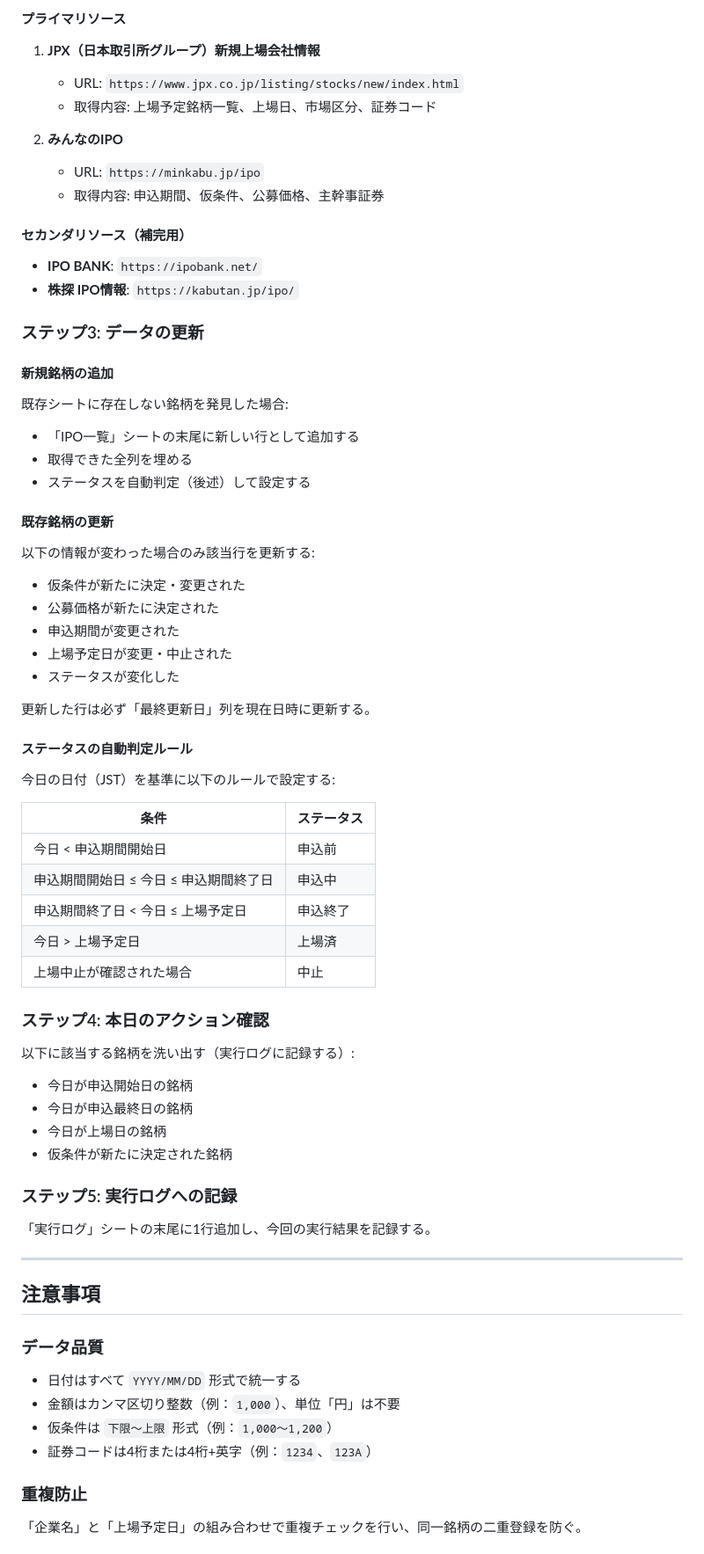
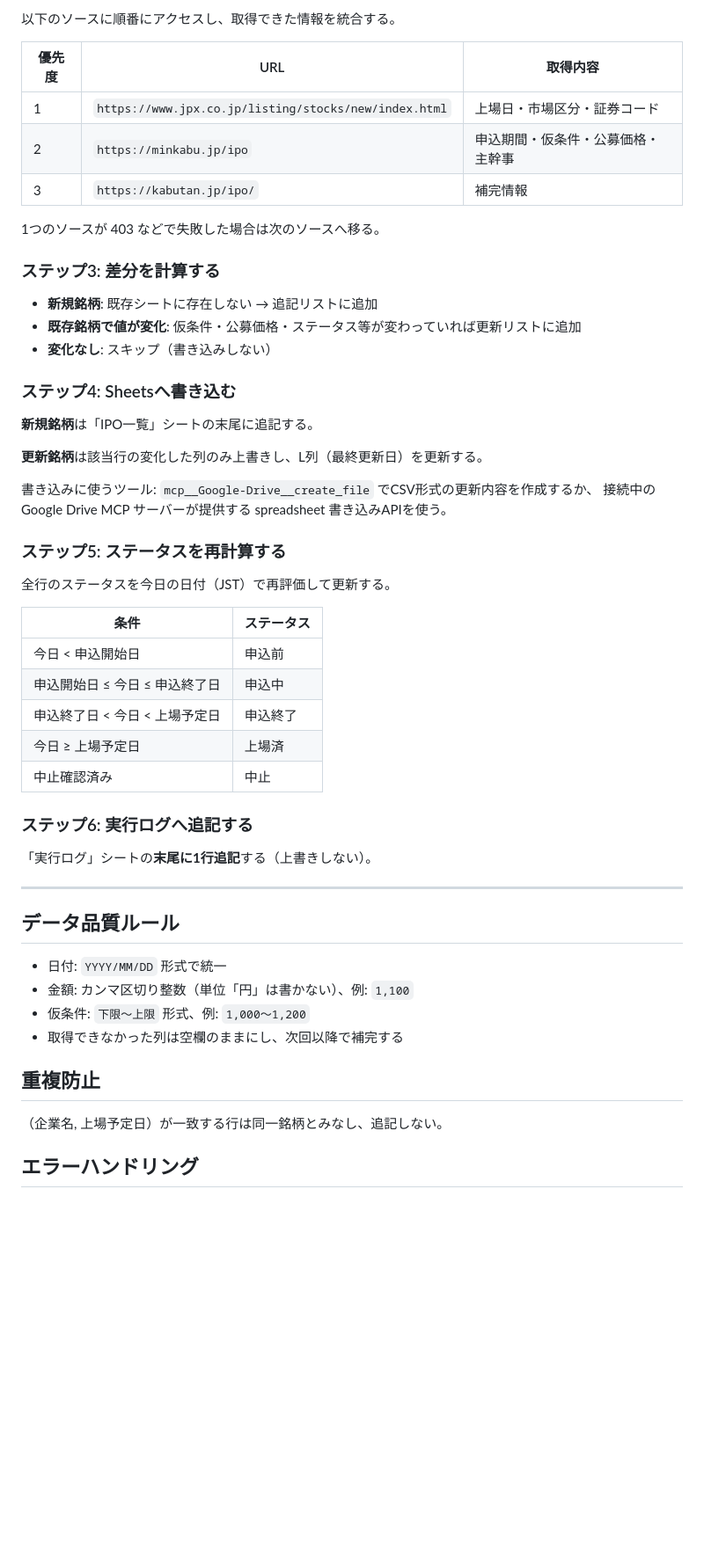
Before and after one commit to jtakuya3/kane, a Markdown page: docs/ipo_tracking.md, the part around one of its changes. Shown at 88% size. Drawn GitHub-style; blank space fills up the shorter version.

```diff
--- a/docs/ipo_tracking.md
+++ b/docs/ipo_tracking.md
@@ -73,75 +76,57 @@ Google Sheets MCPを使用して「IPO一覧」シートの全データを読み
 
-#### プライマリソース
+以下のソースに順番にアクセスし、取得できた情報を統合する。
 
-1. **JPX（日本取引所グループ）新規上場会社情報**
-   - URL: `https://www.jpx.co.jp/listing/stocks/new/index.html`
-   - 取得内容: 上場予定銘柄一覧、上場日、市場区分、証券コード
+| 優先度 | URL | 取得内容 |
+|---|---|---|
+| 1 | `https://www.jpx.co.jp/listing/stocks/new/index.html` | 上場日・市場区分・証券コード |
+| 2 | `https://minkabu.jp/ipo` | 申込期間・仮条件・公募価格・主幹事 |
+| 3 | `https://kabutan.jp/ipo/` | 補完情報 |
 
-2. **みんなのIPO**
-   - URL: `https://minkabu.jp/ipo`
-   - 取得内容: 申込期間、仮条件、公募価格、主幹事証券
+1つのソースが 403 などで失敗した場合は次のソースへ移る。
 
-#### セカンダリソース（補完用）
+### ステップ3: 差分を計算する
 
-- **IPO BANK**: `https://ipobank.net/`
-- **株探 IPO情報**: `https://kabutan.jp/ipo/`
+- **新規銘柄**: 既存シートに存在しない → 追記リストに追加
+- **既存銘柄で値が変化**: 仮条件・公募価格・ステータス等が変わっていれば更新リストに追加
+- **変化なし**: スキップ（書き込みしない）
 
-### ステップ3: データの更新
+### ステップ4: Sheetsへ書き込む
 
-#### 新規銘柄の追加
+**新規銘柄**は「IPO一覧」シートの末尾に追記する。
 
-既存シートに存在しない銘柄を発見した場合:
-- 「IPO一覧」シートの末尾に新しい行として追加する
-- 取得できた全列を埋める
-- ステータスを自動判定（後述）して設定する
+**更新銘柄**は該当行の変化した列のみ上書きし、L列（最終更新日）を更新する。
 
-#### 既存銘柄の更新
+書き込みに使うツール: `mcp__Google-Drive__create_file` でCSV形式の更新内容を作成するか、
+接続中の Google Drive MCP サーバーが提供する spreadsheet 書き込みAPIを使う。
 
-以下の情報が変わった場合のみ該当行を更新する:
-- 仮条件が新たに決定・変更された
-- 公募価格が新たに決定された
-- 申込期間が変更された
-- 上場予定日が変更・中止された
-- ステータスが変化した
+### ステップ5: ステータスを再計算する
 
-更新した行は必ず「最終更新日」列を現在日時に更新する。
-
-#### ステータスの自動判定ルール
-
-今日の日付（JST）を基準に以下のルールで設定する:
+全行のステータスを今日の日付（JST）で再評価して更新する。
 
 | 条件 | ステータス |
 |---|---|
-| 今日 < 申込期間開始日 | 申込前 |
-| 申込期間開始日 ≤ 今日 ≤ 申込期間終了日 | 申込中 |
-| 申込期間終了日 < 今日 ≤ 上場予定日 | 申込終了 |
-| 今日 > 上場予定日 | 上場済 |
-| 上場中止が確認された場合 | 中止 |
+| 今日 < 申込開始日 | 申込前 |
+| 申込開始日 ≤ 今日 ≤ 申込終了日 | 申込中 |
+| 申込終了日 < 今日 < 上場予定日 | 申込終了 |
+| 今日 ≥ 上場予定日 | 上場済 |
+| 中止確認済み | 中止 |
 
-### ステップ4: 本日のアクション確認
+### ステップ6: 実行ログへ追記する
 
-以下に該当する銘柄を洗い出す（実行ログに記録する）:
-- 今日が申込開始日の銘柄
-- 今日が申込最終日の銘柄
-- 今日が上場日の銘柄
-- 仮条件が新たに決定された銘柄
-
-### ステップ5: 実行ログへの記録
-
-「実行ログ」シートの末尾に1行追加し、今回の実行結果を記録する。
+「実行ログ」シートの**末尾に1行追記**する（上書きしない）。
 
 ---
 
-## 注意事項
+## データ品質ルール
 
-### データ品質
+- 日付: `YYYY/MM/DD` 形式で統一
+- 金額: カンマ区切り整数（単位「円」は書かない）、例: `1,100`
+- 仮条件: `下限〜上限` 形式、例: `1,000〜1,200`
+- 取得できなかった列は空欄のままにし、次回以降で補完する
 
-- 日付はすべて `YYYY/MM/DD` 形式で統一する
-- 金額はカンマ区切り整数（例：`1,000`）、単位「円」は不要
-- 仮条件は `下限〜上限` 形式（例：`1,000〜1,200`）
-- 証券コードは4桁または4桁+英字（例：`1234`、`123A`）
+## 重複防止
 
-### 重複防止
+（企業名, 上場予定日）が一致する行は同一銘柄とみなし、追記しない。
 
-「企業名」と「上場予定日」の組み合わせで重複チェックを行い、同一銘柄の二重登録を防ぐ。
+## エラーハンドリング
 
```
Also changed, not shown: other parts of docs/ipo_tracking.md (+45 -43 lines).
